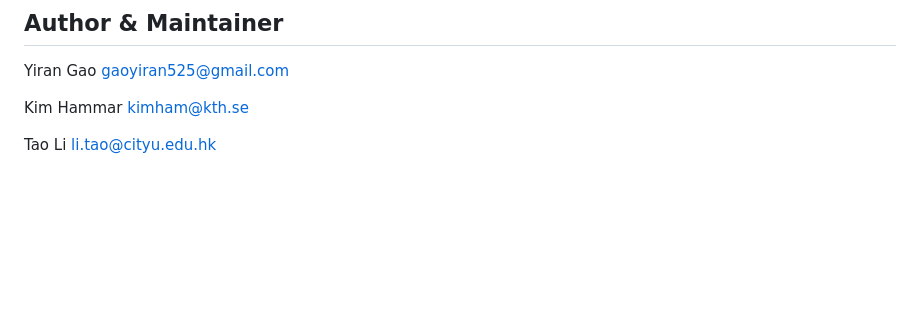
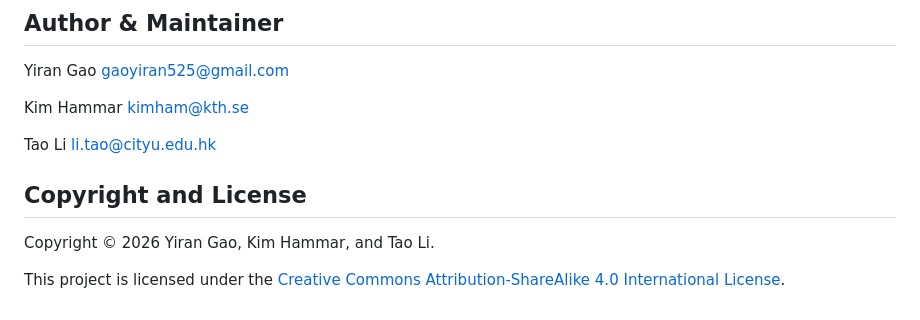
Before and after one commit to TaoLi-NYU/Agentic-Incident-Response-ESORICS26, a Markdown page: README.md, the part around the change. GitHub-like rendering; blank space fills up the shorter version.

```diff
--- a/README.md
+++ b/README.md
@@ -404,3 +404,10 @@ Yiran Gao gaoyiran525@gmail.com
 Kim Hammar <kimham@kth.se>
 
 Tao Li li.tao@cityu.edu.hk
+
+## Copyright and License
+
+Copyright © 2026 Yiran Gao, Kim Hammar, and Tao Li.
+
+This project is licensed under the
+[Creative Commons Attribution-ShareAlike 4.0 International License](LICENSE.md).
```
